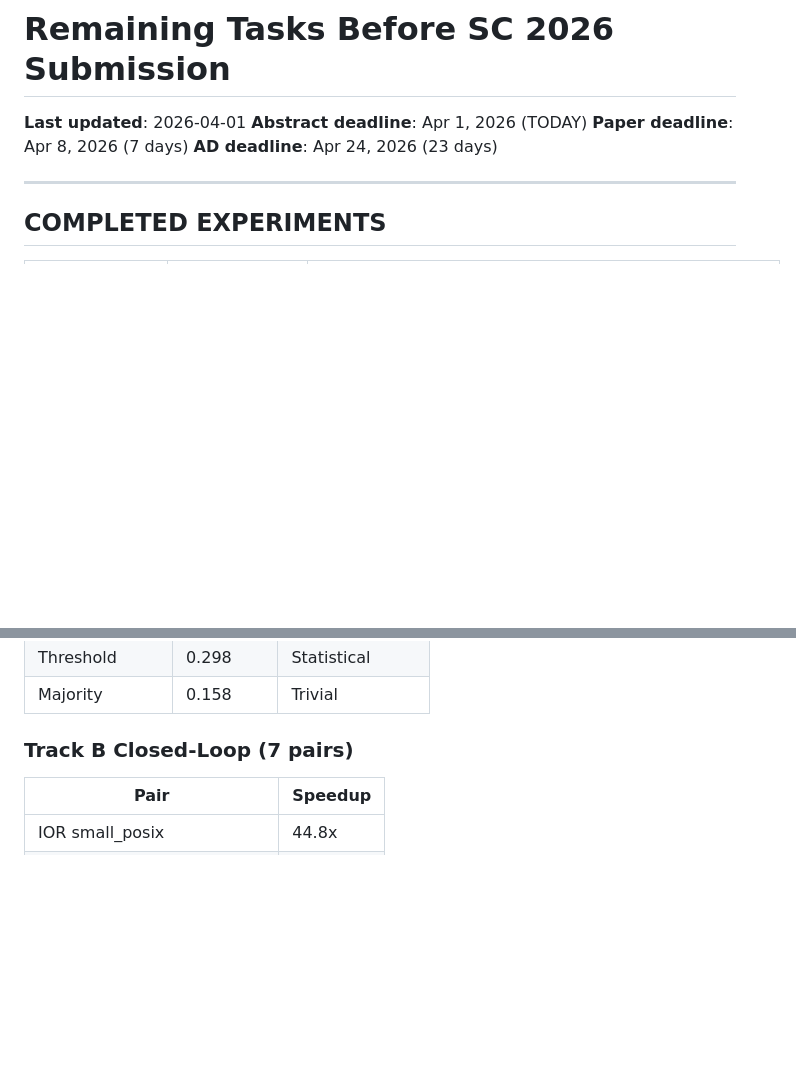
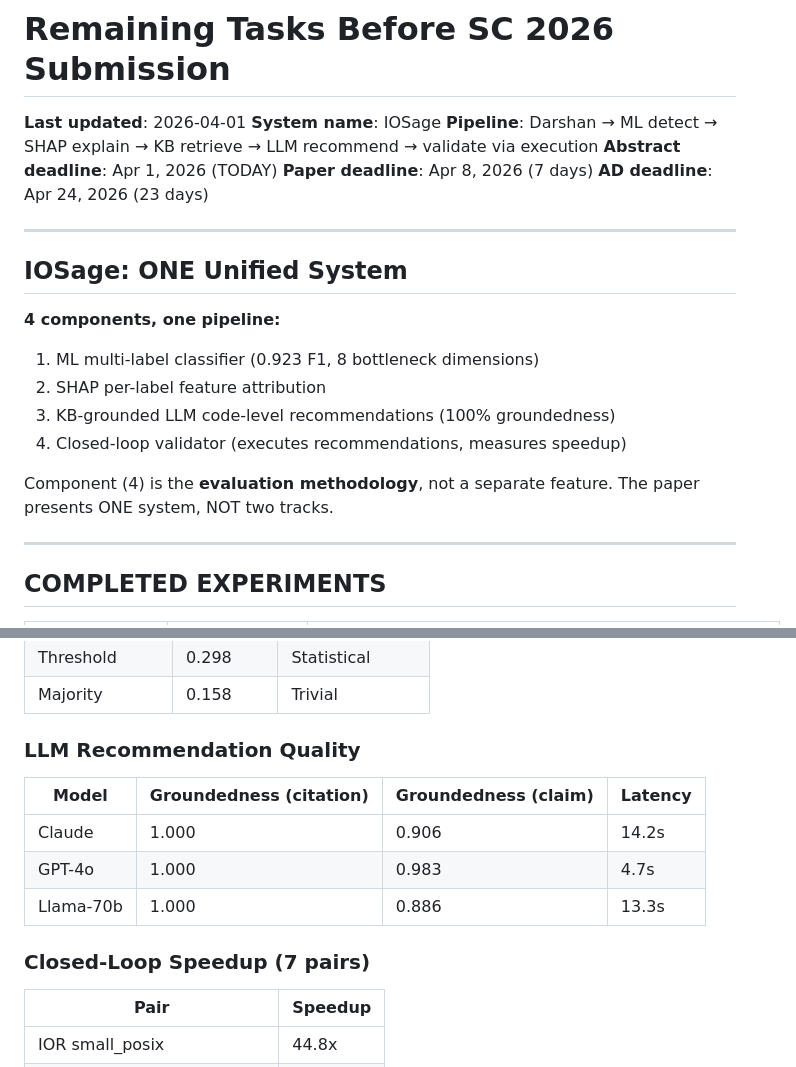
Before and after one commit to BanisharifM/IOSage, a Markdown page: REMAINING_TASKS.md, 2 parts joined by grey strips. GitHub-like rendering; blank space fills up the shorter version.

```diff
--- a/REMAINING_TASKS.md
+++ b/REMAINING_TASKS.md
@@ -1,9 +1,24 @@
 # Remaining Tasks Before SC 2026 Submission
 
 **Last updated**: 2026-04-01
+**System name**: IOSage
+**Pipeline**: Darshan → ML detect → SHAP explain → KB retrieve → LLM recommend → validate via execution
 **Abstract deadline**: Apr 1, 2026 (TODAY)
 **Paper deadline**: Apr 8, 2026 (7 days)
 **AD deadline**: Apr 24, 2026 (23 days)
+
+---
+
+## IOSage: ONE Unified System
+
+**4 components, one pipeline:**
+1. ML multi-label classifier (0.923 F1, 8 bottleneck dimensions)
+2. SHAP per-label feature attribution
+3. KB-grounded LLM code-level recommendations (100% groundedness)
+4. Closed-loop validator (executes recommendations, measures speedup)
+
+Component (4) is the **evaluation methodology**, not a separate feature.
+The paper presents ONE system, NOT two tracks.
 
 ---
 
@@ -89,7 +114,14 @@ This will parse Darshan logs, run ML+SHAP+KB+LLM, and compute speedups.
 | Threshold | 0.298 | Statistical |
 | Majority | 0.158 | Trivial |
 
-### Track B Closed-Loop (7 pairs)
+### LLM Recommendation Quality
+| Model | Groundedness (citation) | Groundedness (claim) | Latency |
+|-------|------------------------|---------------------|---------|
+| Claude | 1.000 | 0.906 | 14.2s |
+| GPT-4o | 1.000 | 0.983 | 4.7s |
+| Llama-70b | 1.000 | 0.886 | 13.3s |
+
+### Closed-Loop Speedup (7 pairs)
 | Pair | Speedup |
 |------|---------|
 | IOR small_posix | 44.8x |
```
Also changed, not shown: other parts of REMAINING_TASKS.md (+37 -31 lines).
